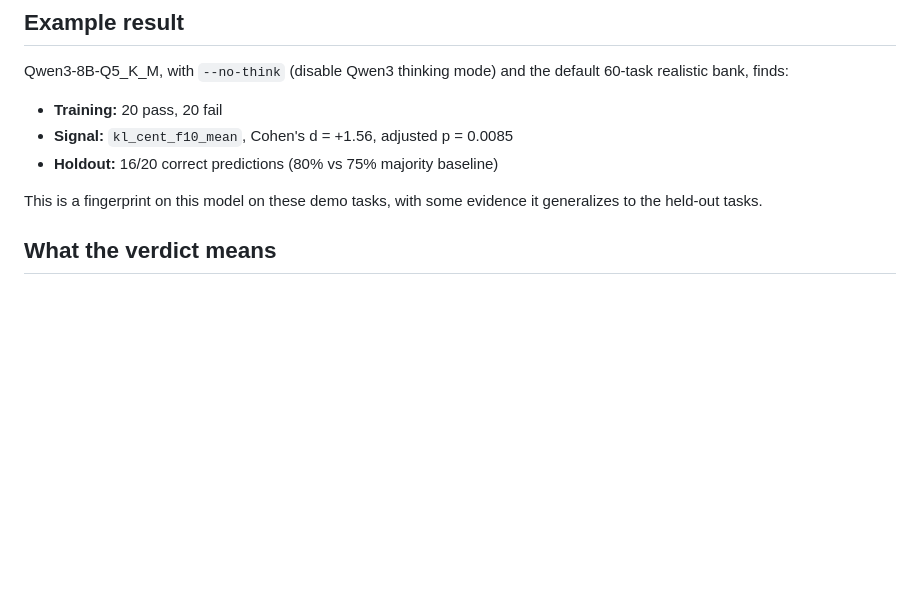
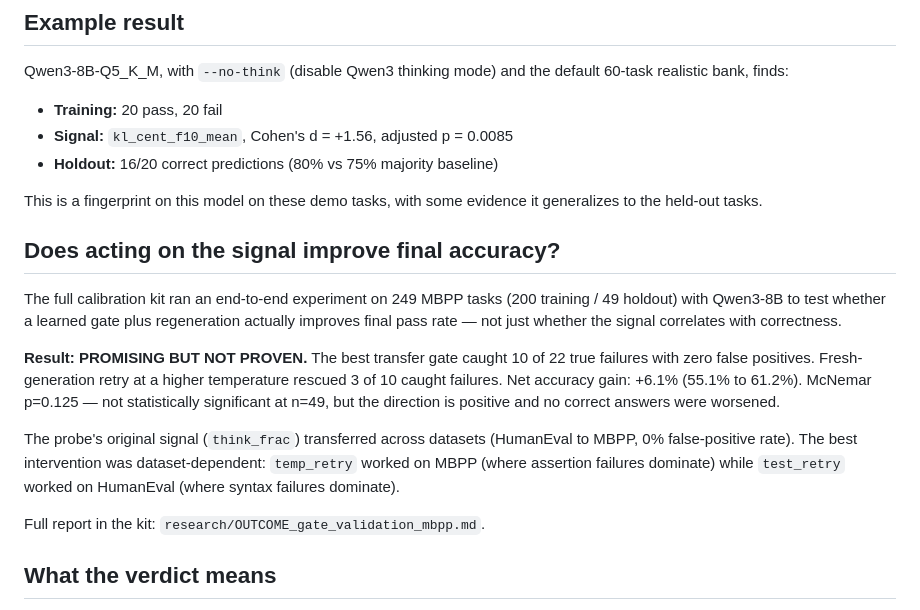
Before and after one commit to charlesdvaught-hash/calibration-kit-public, a Markdown page: FREE_PROBE_README.md, the part around the change. Drawn GitHub-style; blank space fills up the shorter version.

```diff
--- a/FREE_PROBE_README.md
+++ b/FREE_PROBE_README.md
@@ -57,6 +57,27 @@ Qwen3-8B-Q5_K_M, with `--no-think` (disable Qwen3 thinking mode) and the default
 
 This is a fingerprint on this model on these demo tasks, with some evidence it
 generalizes to the held-out tasks.
+
+## Does acting on the signal improve final accuracy?
+
+The full calibration kit ran an end-to-end experiment on 249 MBPP tasks
+(200 training / 49 holdout) with Qwen3-8B to test whether a learned gate
+plus regeneration actually improves final pass rate — not just whether the
+signal correlates with correctness.
+
+**Result: PROMISING BUT NOT PROVEN.** The best transfer gate caught 10 of 22
+true failures with zero false positives. Fresh-generation retry at a higher
+temperature rescued 3 of 10 caught failures. Net accuracy gain: +6.1%
+(55.1% to 61.2%). McNemar p=0.125 — not statistically significant at n=49,
+but the direction is positive and no correct answers were worsened.
+
+The probe's original signal (`think_frac`) transferred across datasets
+(HumanEval to MBPP, 0% false-positive rate). The best intervention was
+dataset-dependent: `temp_retry` worked on MBPP (where assertion failures
+dominate) while `test_retry` worked on HumanEval (where syntax failures
+dominate).
+
+Full report in the kit: `research/OUTCOME_gate_validation_mbpp.md`.
 
 ## What the verdict means
 
```
Also changed, not shown: CHANGELOG.md (+32 -0 lines).
